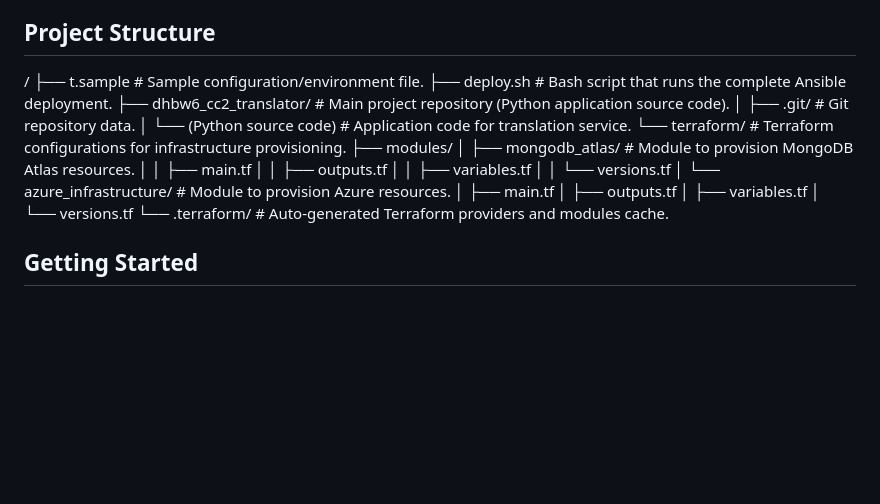
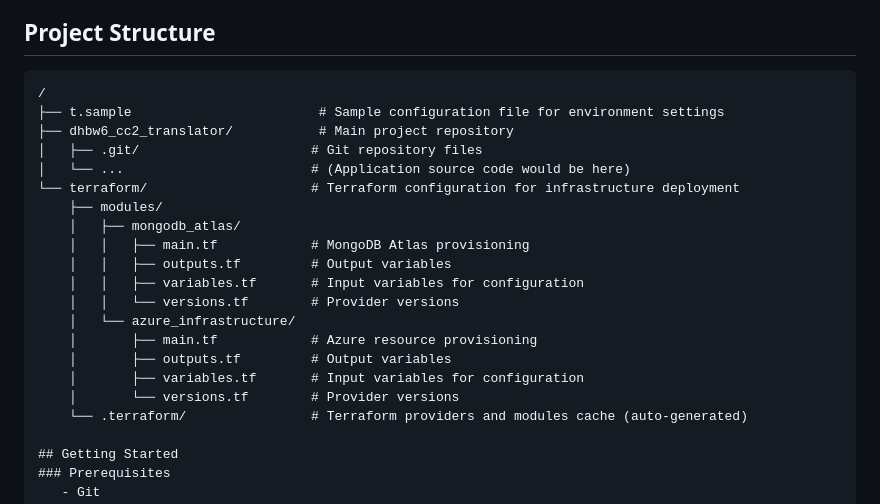
Before and after one commit to DavidRaisch/dhbw6_cc2_translator, a Markdown page: README.md, the part around the change. GitHub-like rendering; blank space fills up the shorter version.

````diff
--- a/README.md
+++ b/README.md
@@ -6,7 +6,25 @@
 
 ## Project Structure
 
-/ ├── t.sample # Sample configuration/environment file. ├── deploy.sh # Bash script that runs the complete Ansible deployment. ├── dhbw6_cc2_translator/ # Main project repository (Python application source code). │ ├── .git/ # Git repository data. │ └── (Python source code) # Application code for translation service. └── terraform/ # Terraform configurations for infrastructure provisioning. ├── modules/ │ ├── mongodb_atlas/ # Module to provision MongoDB Atlas resources. │ │ ├── main.tf │ │ ├── outputs.tf │ │ ├── variables.tf │ │ └── versions.tf │ └── azure_infrastructure/ # Module to provision Azure resources. │ ├── main.tf │ ├── outputs.tf │ ├── variables.tf │ └── versions.tf └── .terraform/ # Auto-generated Terraform providers and modules cache.
+```plaintext
+/
+├── t.sample                        # Sample configuration file for environment settings
+├── dhbw6_cc2_translator/           # Main project repository
+│   ├── .git/                      # Git repository files
+│   └── ...                        # (Application source code would be here)
+└── terraform/                     # Terraform configuration for infrastructure deployment
+    ├── modules/
+    │   ├── mongodb_atlas/
+    │   │   ├── main.tf            # MongoDB Atlas provisioning
+    │   │   ├── outputs.tf         # Output variables
+    │   │   ├── variables.tf       # Input variables for configuration
+    │   │   └── versions.tf        # Provider versions
+    │   └── azure_infrastructure/
+    │       ├── main.tf            # Azure resource provisioning
+    │       ├── outputs.tf         # Output variables
+    │       ├── variables.tf       # Input variables for configuration
+    │       └── versions.tf        # Provider versions
+    └── .terraform/                # Terraform providers and modules cache (auto-generated)
 
 ## Getting Started
 ### Prerequisites
````
